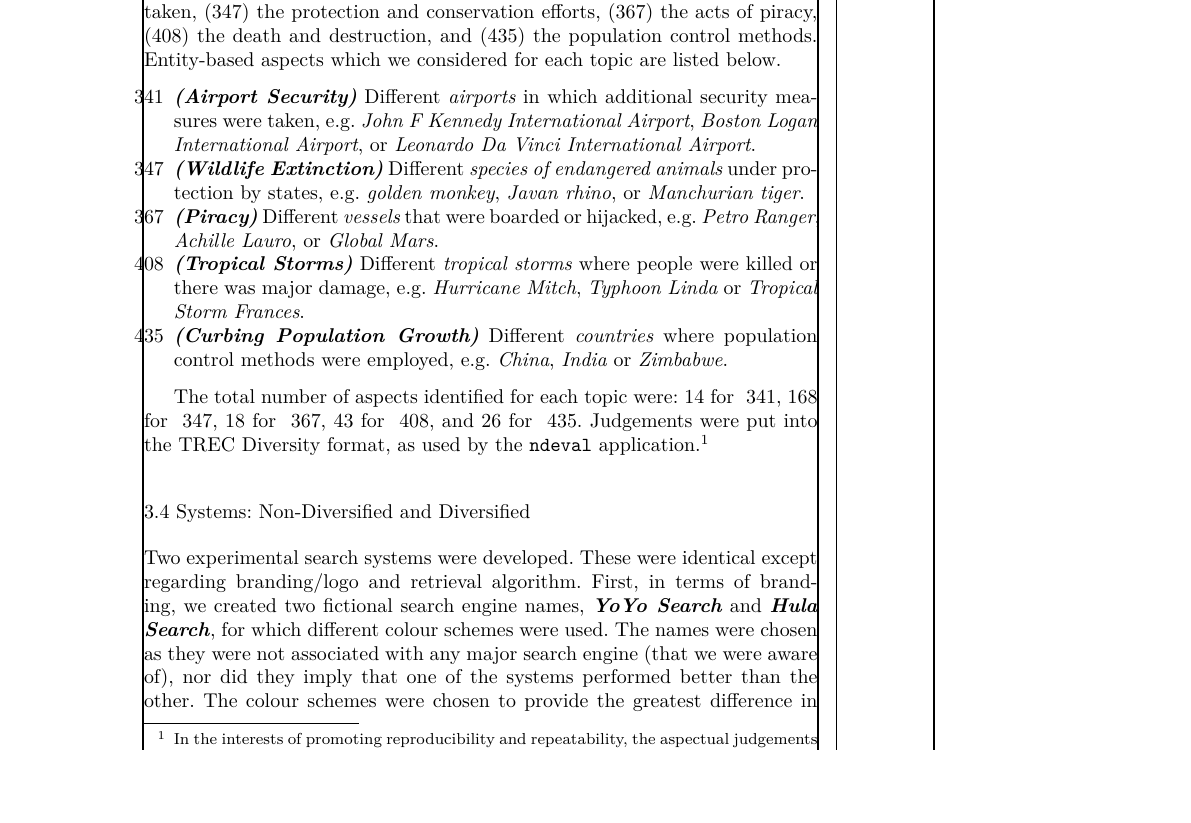
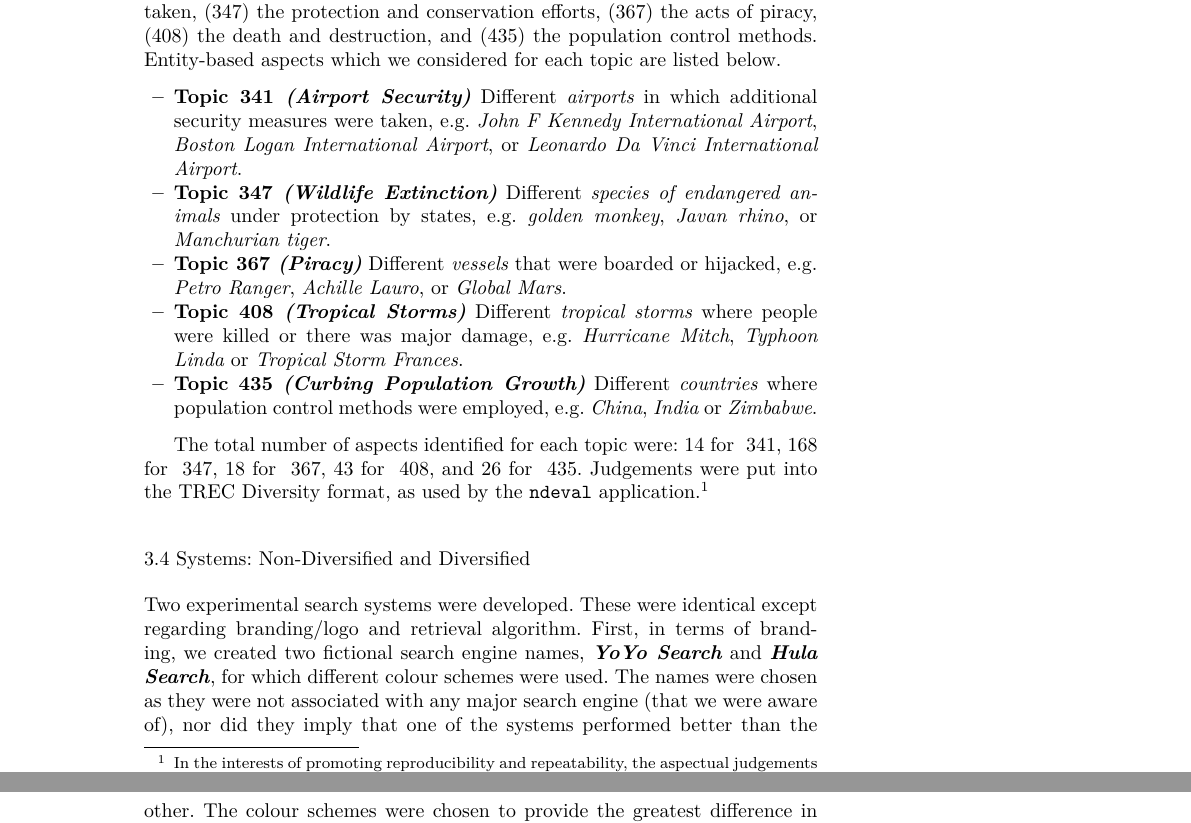
Before and after one commit to maxwelld90/diversity_journal, a LaTeX paper (impact-result-diversification/jir2018aspects.tex, which reads impact-result-diversification/method.tex): part of page 9 of 23 before the commit and two parts of pages 9 and 10 of 23 after it, the two joined at a grey line, cut so that both start at the same text, the shorter picture padded with empty space. Compiled offline with XeLaTeX.

Commit message:
Updated Method

```diff
--- a/impact-result-diversification/jir2018aspects.tex
+++ b/impact-result-diversification/jir2018aspects.tex
@@ -46,7 +46,7 @@ grestore
 \smartqed  % flush right qed marks, e.g. at end of proof
 %
 
-\usepackage{showframe}
+%\usepackage{showframe}
 \usepackage{url}
 \usepackage{color}
 \usepackage{graphics,graphicx}
--- a/impact-result-diversification/method.tex
+++ b/impact-result-diversification/method.tex
@@ -36,11 +36,11 @@ For each topic, we used the corresponding TREC QRELs from the Robust Track, to p
 For this study, it was decided that we should focus on entity-based aspects. This was because ``different narratives'' were subject to greater interpretation than ``different entities''. For each relevant document, two assessors extracted out the different aspects, and we found that there were substantially higher agreement (95\% vs 67\%) between assessors across the entity based aspects: (341) airports, (347) species, (367) vessels, (408) storms, and  (435) countries, as opposed to the more narrative-based aspects: (341) the security measures taken, (347) the protection and conservation efforts, (367) the acts of piracy, (408) the death and destruction, and (435) the population control methods.  Entity-based aspects which we considered for each topic are listed below.
 
 \begin{itemize}
-    \item[~341]{\textbf{\emph{(Airport Security)}} Different \emph{airports} in which additional security measures were taken, e.g. \emph{John F Kennedy International Airport}, \emph{Boston Logan International Airport}, or \emph{Leonardo Da Vinci International Airport}.}
-    \item[~347]{\textbf{\emph{(Wildlife Extinction)}} Different \emph{species of endangered animals} under protection by states, e.g. \emph{golden monkey}, \emph{Javan rhino}, or \emph{Manchurian tiger}.}
-    \item[~367]{\textbf{\emph{(Piracy)}} Different \emph{vessels} that were boarded or hijacked, e.g. \emph{Petro Ranger}, \emph{Achille Lauro}, or \emph{Global Mars}.}
-    \item[~408]{\textbf{\emph{(Tropical Storms)}} Different \emph{tropical storms} where people were killed or there was major damage, e.g. \emph{Hurricane Mitch}, \emph{Typhoon Linda} or \emph{Tropical Storm Frances}.}
-    \item[~435]{\textbf{\emph{(Curbing Population Growth)}} Different \emph{countries} where population control methods were employed, e.g. \emph{China}, \emph{India} or \emph{Zimbabwe}.}
+    \item{\textbf{Topic 341 \emph{(Airport Security)}} Different \emph{airports} in which additional security measures were taken, e.g. \emph{John F Kennedy International Airport}, \emph{Boston Logan International Airport}, or \emph{Leonardo Da Vinci International Airport}.}
+    \item{\textbf{Topic 347 \emph{(Wildlife Extinction)}} Different \emph{species of endangered animals} under protection by states, e.g. \emph{golden monkey}, \emph{Javan rhino}, or \emph{Manchurian tiger}.}
+    \item{\textbf{Topic 367 \emph{(Piracy)}} Different \emph{vessels} that were boarded or hijacked, e.g. \emph{Petro Ranger}, \emph{Achille Lauro}, or \emph{Global Mars}.}
+    \item{\textbf{Topic 408 \emph{(Tropical Storms)}} Different \emph{tropical storms} where people were killed or there was major damage, e.g. \emph{Hurricane Mitch}, \emph{Typhoon Linda} or \emph{Tropical Storm Frances}.}
+    \item{\textbf{Topic 435 \emph{(Curbing Population Growth)}} Different \emph{countries} where population control methods were employed, e.g. \emph{China}, \emph{India} or \emph{Zimbabwe}.}
 \end{itemize}
 
 The total number of aspects identified for each topic were: $14$ for ~341, $168$ for ~347, $18$ for ~367, $43$ for ~408, and $26$ for ~435. Judgements were put into the TREC Diversity format, as used by the \texttt{ndeval} application.\footnote{In the interests of promoting reproducibility and repeatability, the aspectual judgements will be made available for download at \anon{some URL}.} %This, in turn, is used as part of the \emph{TREC Novelty and Diversity Tracks} and  the \emph{TREC 2013 Web Track}~\cite{collinsthompson2013trec}.
```
Also changed, not shown: impact-result-diversification/jir2018aspects.tex (4 more changed lines).
